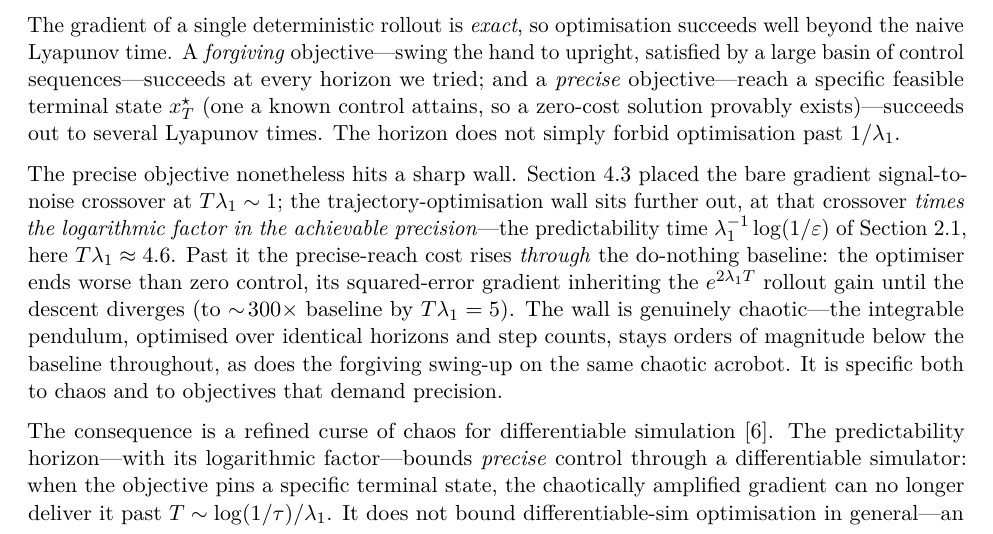
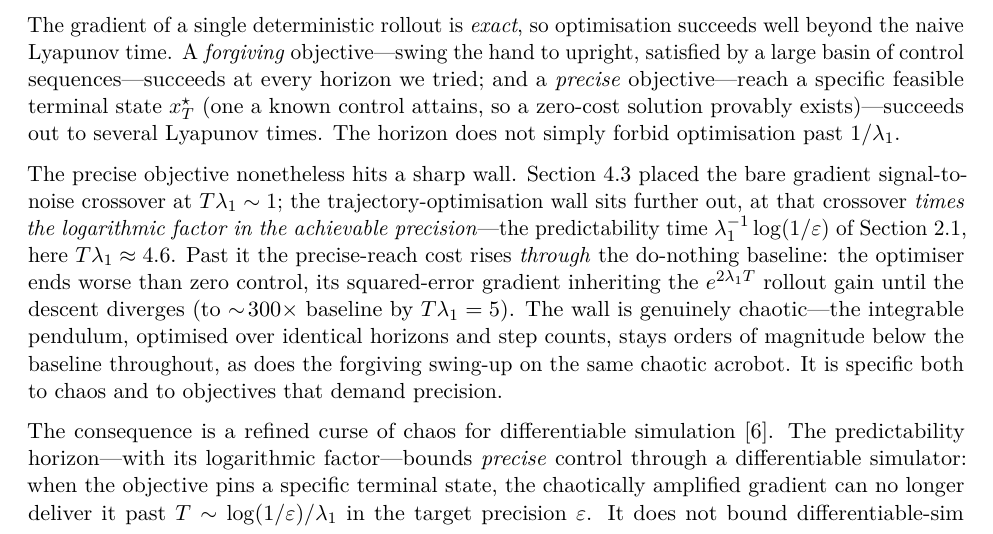
Before and after one commit to benjquant/PredictabilityHorizon, a LaTeX paper (writeup/paper.tex): part of page 10 of 17, cut so that both start at the same text. Compiled offline with pdfLaTeX.

Commit message:
docs(writeup): unify target-precision notation on ε in §4.4 (τ reserved for predictability time)

```diff
--- a/writeup/paper.tex
+++ b/writeup/paper.tex
@@ -416,7 +416,8 @@ The consequence is a refined curse of chaos for differentiable
 simulation~\cite{suh2022differentiable}. The predictability horizon---with its logarithmic
 factor---bounds \emph{precise} control through a differentiable simulator: when the objective pins a
 specific terminal state, the chaotically amplified gradient can no longer deliver it past
-$T\sim\log(1/\tau)/\lambda_1$. It does not bound differentiable-sim optimisation in general---an exact
+$T\sim\log(1/\varepsilon)/\lambda_1$ in the target precision $\varepsilon$. It does not bound
+differentiable-sim optimisation in general---an exact
 single-trajectory gradient solves a forgiving objective at any horizon, and an integrable system has no
 wall. This is the operational face of the signal-to-noise collapse of Section~\ref{sec:A-horizon},
 whose squared-norm objective is itself a precise one; the wall here is for open-loop single-shooting,
```
Also changed, not shown: writeup/paper.pdf.
